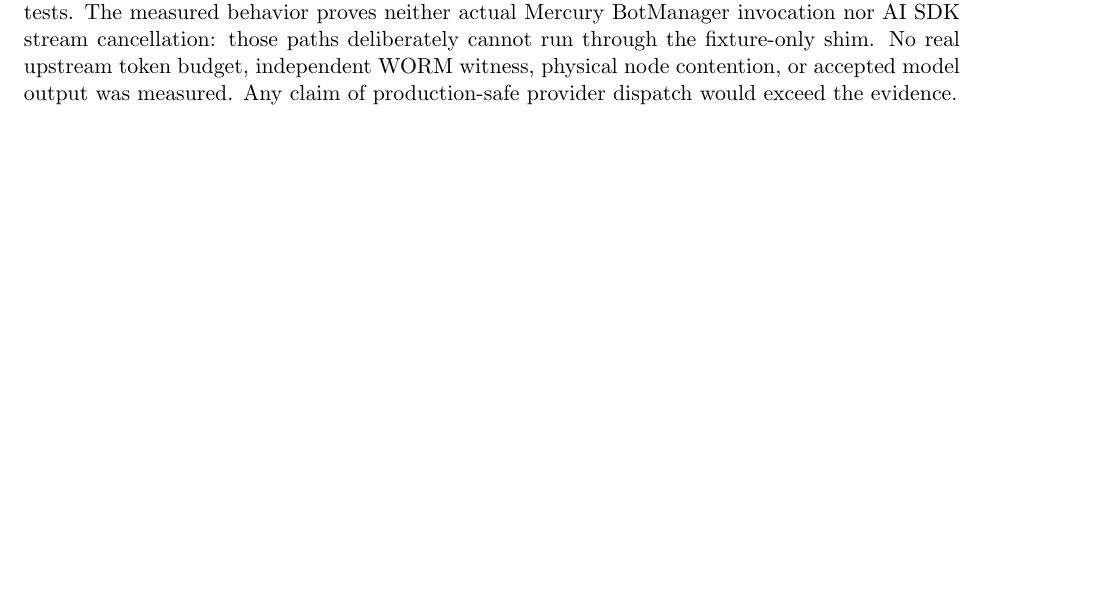
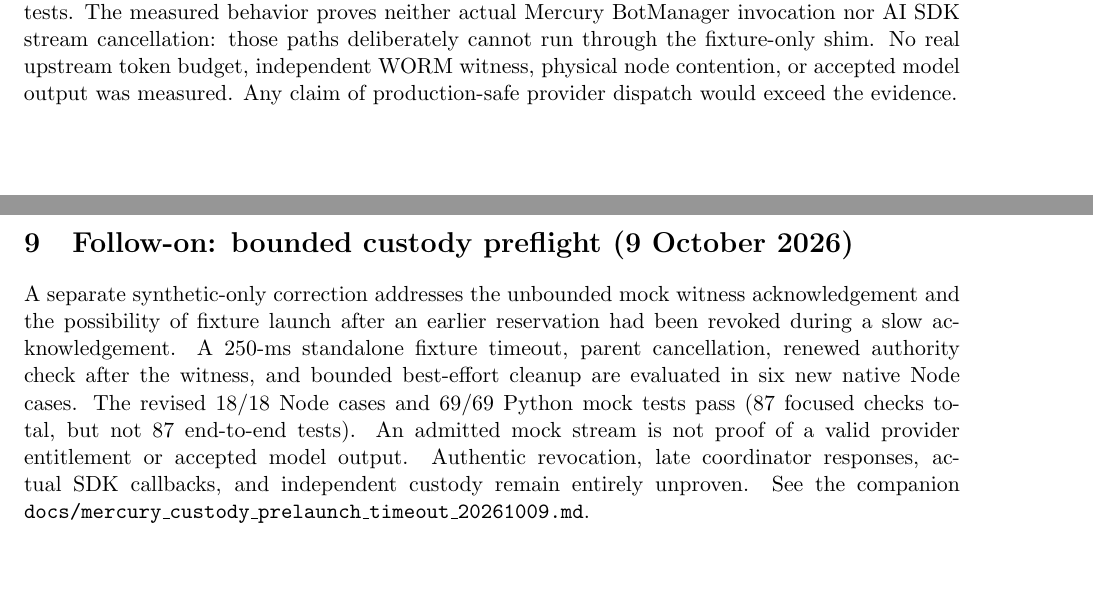
Before and after one commit to scottjoyner/auto-assist, a LaTeX paper (papers/mercury_specialist_shadow_20261008.tex): part of page 3 of 3 before the commit and two parts of pages 3 and 4 of 4 after it, the two joined at a grey line, cut so that both start at the same text, the shorter picture padded with empty space. Compiled offline with pdfLaTeX.

Commit message:
research(mercury): harden mock custody + papers/mercury_specialist_shadow_20261008.tex

```diff
--- a/papers/mercury_specialist_shadow_20261008.tex
+++ b/papers/mercury_specialist_shadow_20261008.tex
@@ -114,4 +114,17 @@
 contention, or accepted model output was measured. Any claim of
 production-safe provider dispatch would exceed the evidence.
 
+\section{Follow-on: bounded custody preflight (9 October 2026)}
+A separate synthetic-only correction addresses the unbounded mock witness
+acknowledgement and the possibility of fixture launch after an earlier
+reservation had been revoked during a slow acknowledgement. A 250-ms
+standalone fixture timeout, parent cancellation, renewed authority check
+after the witness, and bounded best-effort cleanup are evaluated in six new
+native Node cases. The revised 18/18 Node cases and 69/69 Python mock tests
+pass (87 focused checks total, but not 87 end-to-end tests). An admitted
+mock stream is not proof of a valid provider entitlement or accepted model
+output. Authentic revocation, late coordinator responses, actual SDK callbacks,
+and independent custody remain entirely unproven. See the companion
+\texttt{docs/mercury\_custody\_prelaunch\_timeout\_20261009.md}.
+
 \end{document}
```
